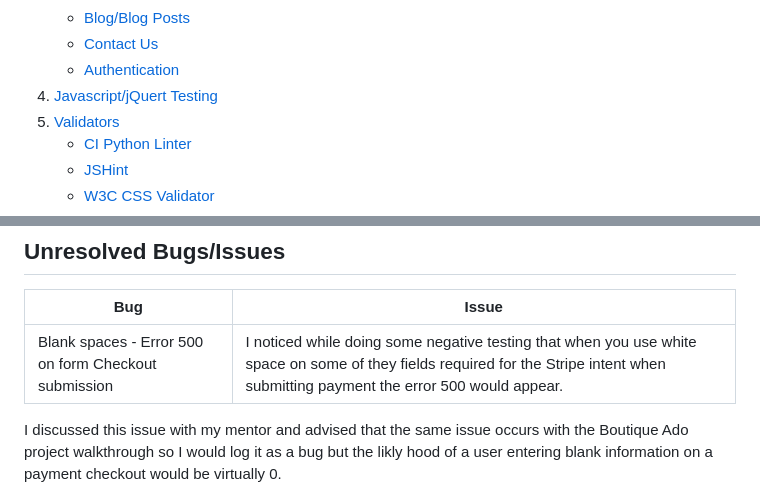
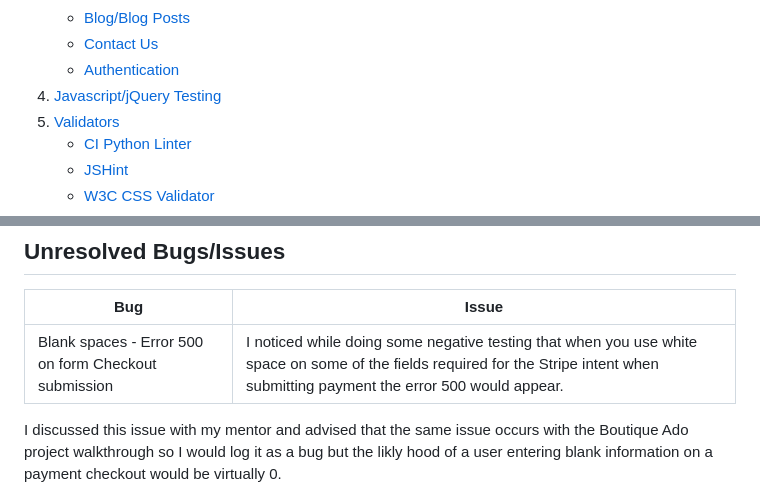
Before and after one commit to seanf316/PC-Haven, a Markdown page: TESTING.md, 2 parts joined by grey strips. Rendered like a GitHub page.

Commit message:
TESTING.md typos corrected

```diff
--- a/TESTING.md
+++ b/TESTING.md
@@ -22,7 +22,7 @@ A wide range of testing was carried out during development by myself and also by
    - [Blog/Blog Posts](#blogblog-posts)
    - [Contact Us](#contact-us)
    - [Authentication](#authentication)
-1. [Javascript/jQuert Testing](#javascriptjquery-testing)
+1. [Javascript/jQuery Testing](#javascriptjquery-testing)
 1. [Validators](#validators)
    - [CI Python Linter](#ci-python-linter)
    - [JSHint](#jshint)
@@ -823,7 +823,7 @@ All pages were tested to ensure responsiveness on screen sizes from 320px and up
 
 | **Bug**                                              | **Issue**                                                                                                                                                                           |
 |------------------------------------------------------|-------------------------------------------------------------------------------------------------------------------------------------------------------------------------------------|
-| Blank spaces - Error 500 on form Checkout submission | I noticed while doing some negative testing that when you use white space on some of they fields required for the Stripe intent when submitting payment the error 500 would appear. |
+| Blank spaces - Error 500 on form Checkout submission | I noticed while doing some negative testing that when you use white space on some of the fields required for the Stripe intent when submitting payment the error 500 would appear. |
 
 
 I discussed this issue with my mentor and advised that the same issue occurs with the Boutique Ado project walkthrough so I would log it as a bug but the likly hood of a user entering blank information on a payment checkout would be virtually 0.
```
